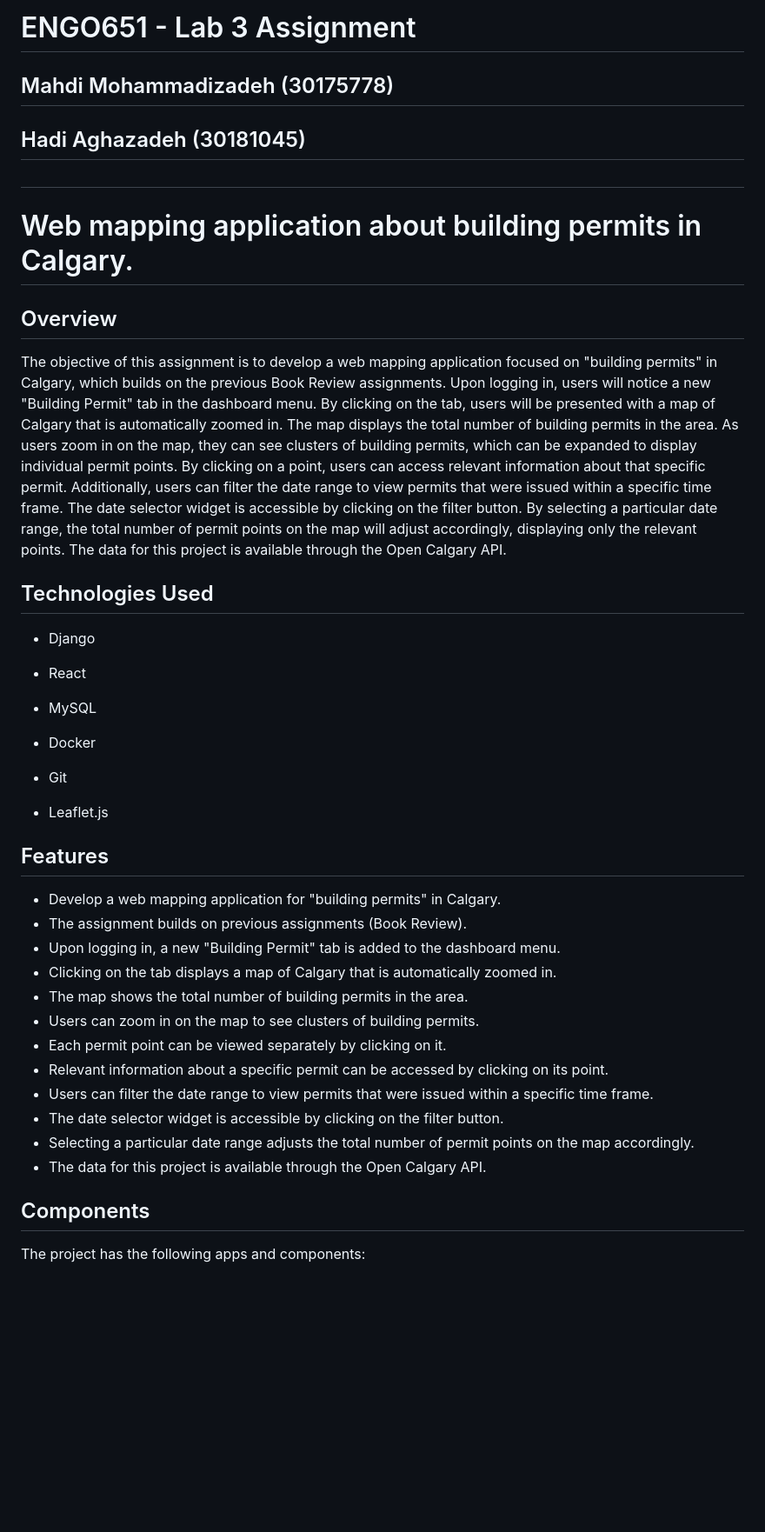
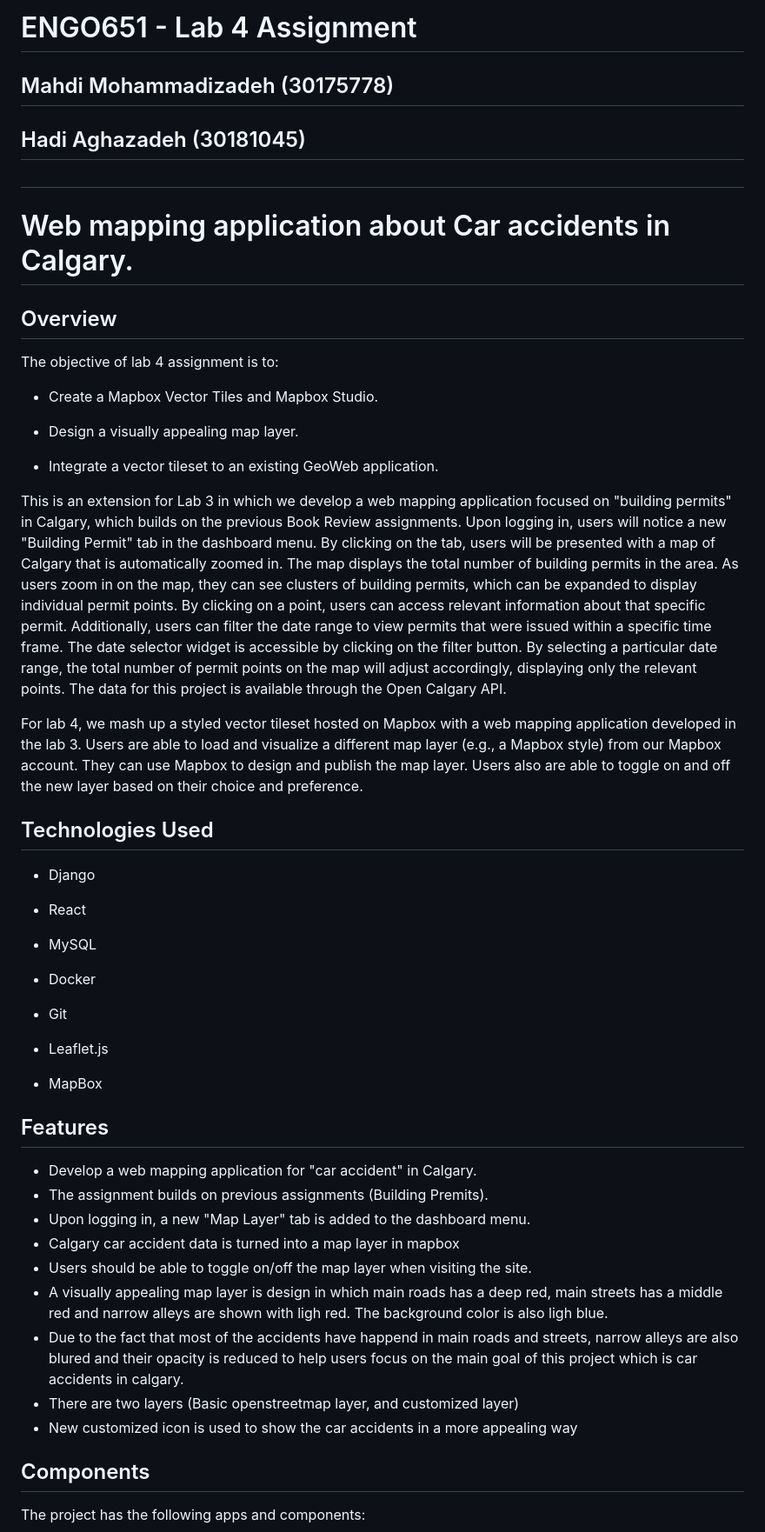
Before and after one commit to mahdimzh/ENGO651-Lab, a Markdown page: README.md, the part around the change printed below. Shown: that part at 87% size. Rendered like a GitHub page; blank space fills up the shorter version.

Commit message:
Update README.md
Update readme for lab 4 assignment.

```diff
--- a/README.md
+++ b/README.md
@@ -1,13 +1,23 @@
-# ENGO651 - Lab 3 Assignment
+# ENGO651 - Lab 4 Assignment
 ## Mahdi Mohammadizadeh (30175778)
 ## Hadi Aghazadeh (30181045)
 
 #
 
-# Web mapping application about building permits in Calgary.
+# Web mapping application about Car accidents in Calgary.
 
 ## Overview
-The objective of this assignment is to develop a web mapping application focused on "building permits" in Calgary, which builds on the previous Book Review assignments. Upon logging in, users will notice a new "Building Permit" tab in the dashboard menu. By clicking on the tab, users will be presented with a map of Calgary that is automatically zoomed in. The map displays the total number of building permits in the area. As users zoom in on the map, they can see clusters of building permits, which can be expanded to display individual permit points. By clicking on a point, users can access relevant information about that specific permit. Additionally, users can filter the date range to view permits that were issued within a specific time frame. The date selector widget is accessible by clicking on the filter button. By selecting a particular date range, the total number of permit points on the map will adjust accordingly, displaying only the relevant points. The data for this project is available through the Open Calgary API.
+The objective of lab 4 assignment is to:
+
+- Create a Mapbox Vector Tiles and Mapbox Studio.
+
+- Design a visually appealing map layer.
+
+- Integrate a vector tileset to an existing GeoWeb application.
+
+This is an extension for Lab 3 in which we develop a web mapping application focused on "building permits" in Calgary, which builds on the previous Book Review assignments. Upon logging in, users will notice a new "Building Permit" tab in the dashboard menu. By clicking on the tab, users will be presented with a map of Calgary that is automatically zoomed in. The map displays the total number of building permits in the area. As users zoom in on the map, they can see clusters of building permits, which can be expanded to display individual permit points. By clicking on a point, users can access relevant information about that specific permit. Additionally, users can filter the date range to view permits that were issued within a specific time frame. The date selector widget is accessible by clicking on the filter button. By selecting a particular date range, the total number of permit points on the map will adjust accordingly, displaying only the relevant points. The data for this project is available through the Open Calgary API.
+
+For lab 4, we mash up a styled vector tileset hosted on Mapbox with a web mapping application developed in the lab 3. Users are able to load and visualize a different map layer (e.g., a Mapbox style) from our Mapbox account. They can use Mapbox to design and publish the map layer. Users also are able to toggle on and off the new layer based on their choice and preference.
 
 
 
@@ -26,21 +36,20 @@ The objective of this assignment is to develop a web mapping application focused
 
 - Leaflet.js
 
+- MapBox
+
 
 ## Features
 
-- Develop a web mapping application for "building permits" in Calgary.
-- The assignment builds on previous assignments (Book Review).
-- Upon logging in, a new "Building Permit" tab is added to the dashboard menu.
-- Clicking on the tab displays a map of Calgary that is automatically zoomed in.
-- The map shows the total number of building permits in the area.
-- Users can zoom in on the map to see clusters of building permits.
-- Each permit point can be viewed separately by clicking on it.
-- Relevant information about a specific permit can be accessed by clicking on its point.
-- Users can filter the date range to view permits that were issued within a specific time frame.
-- The date selector widget is accessible by clicking on the filter button.
-- Selecting a particular date range adjusts the total number of permit points on the map accordingly.
-- The data for this project is available through the Open Calgary API.
+- Develop a web mapping application for "car accident" in Calgary.
+- The assignment builds on previous assignments (Building Premits).
+- Upon logging in, a new "Map Layer" tab is added to the dashboard menu.
+- Calgary car accident data is turned into a map layer in mapbox
+- Users should be able to toggle on/off the map layer when visiting the site.
+- A visually appealing map layer is design in which main roads has a deep red, main streets has a middle red and narrow alleys are shown with ligh red. The background color is also ligh blue.
+- Due to the fact that most of the accidents have happend in main roads and streets, narrow alleys are also blured and their opacity is reduced to help users focus on the main goal of this project which is car accidents in calgary.
+- There are two layers (Basic openstreetmap layer, and customized layer)
+- New customized icon is used to show the car accidents in a more appealing way
 
 ## Components
 
```
Also changed, not shown: other parts of README.md (+2 -0 lines).
